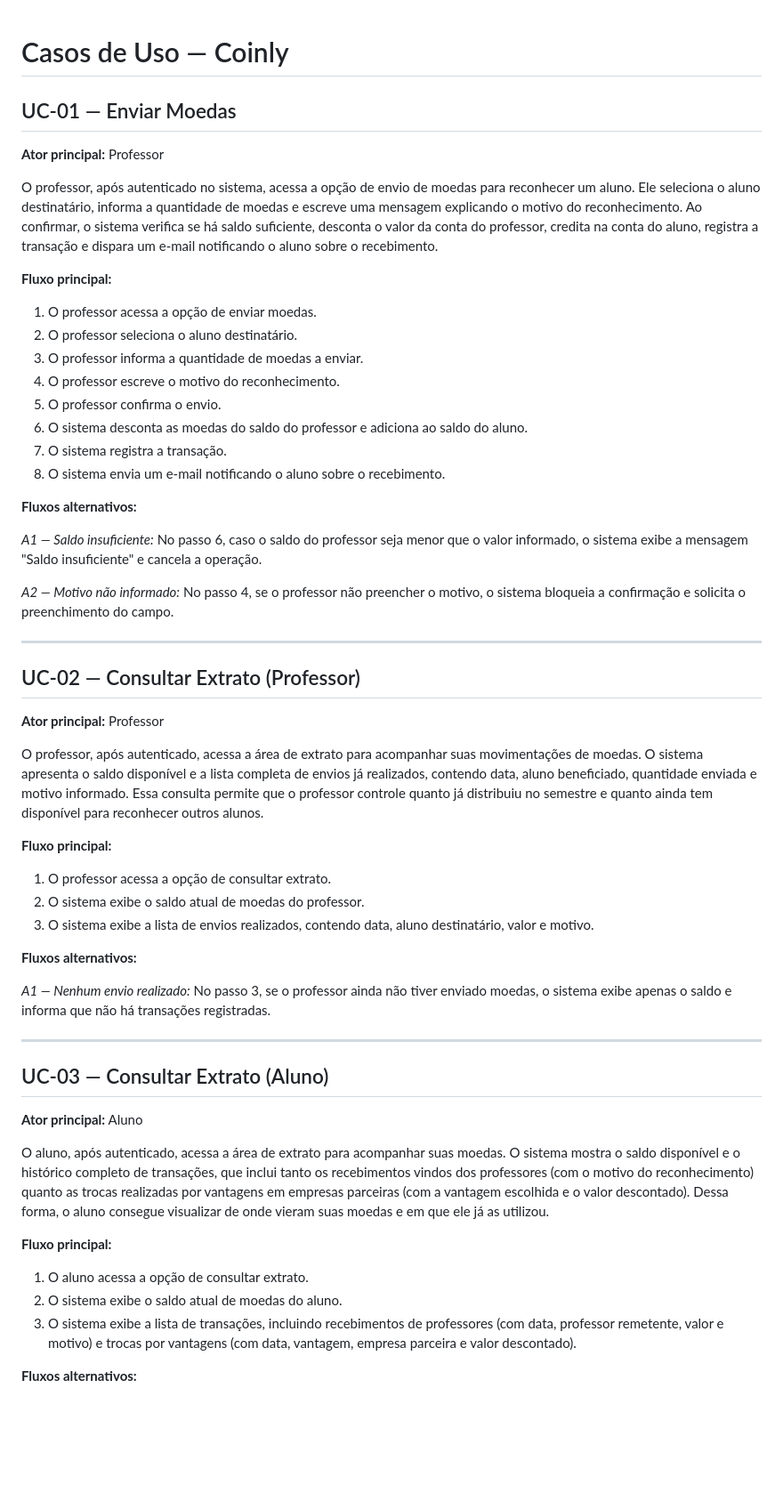
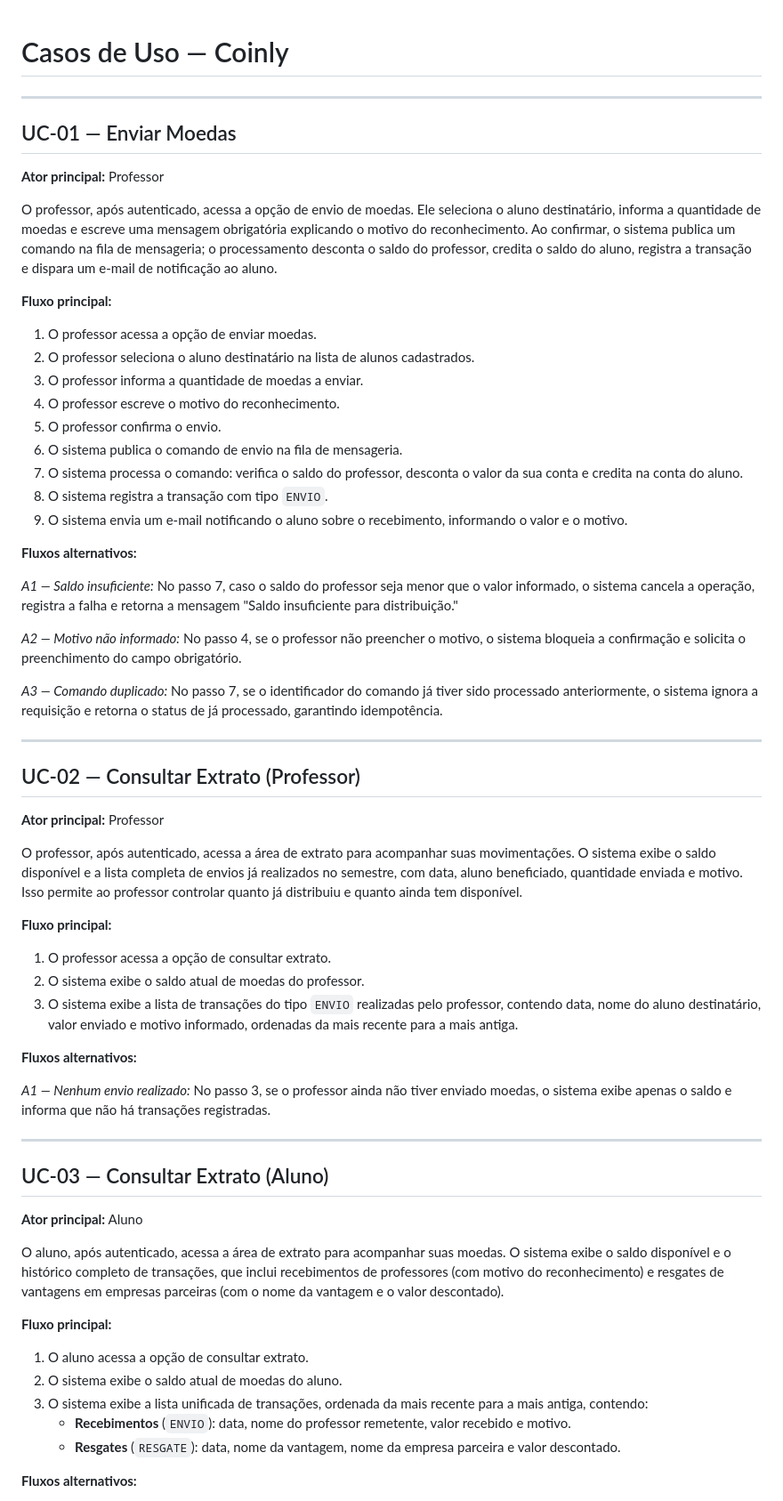
Before and after one commit to iTsLJ/Coinly, a Markdown page: Casos-de-uso.md, the part around one of its changes. Shown at 89% size. Rendered like a GitHub page; blank space fills up the shorter version.

```diff
--- a/Casos-de-uso.md
+++ b/Casos-de-uso.md
@@ -1,26 +1,32 @@
 # Casos de Uso — Coinly
+
+---
 
 ## UC-01 — Enviar Moedas
 
 **Ator principal:** Professor
 
-O professor, após autenticado no sistema, acessa a opção de envio de moedas para reconhecer um aluno. Ele seleciona o aluno destinatário, informa a quantidade de moedas e escreve uma mensagem explicando o motivo do reconhecimento. Ao confirmar, o sistema verifica se há saldo suficiente, desconta o valor da conta do professor, credita na conta do aluno, registra a transação e dispara um e-mail notificando o aluno sobre o recebimento.
+O professor, após autenticado, acessa a opção de envio de moedas. Ele seleciona o aluno destinatário, informa a quantidade de moedas e escreve uma mensagem obrigatória explicando o motivo do reconhecimento. Ao confirmar, o sistema publica um comando na fila de mensageria; o processamento desconta o saldo do professor, credita o saldo do aluno, registra a transação e dispara um e-mail de notificação ao aluno.
 
 **Fluxo principal:**
+
 1. O professor acessa a opção de enviar moedas.
-2. O professor seleciona o aluno destinatário.
+2. O professor seleciona o aluno destinatário na lista de alunos cadastrados.
 3. O professor informa a quantidade de moedas a enviar.
 4. O professor escreve o motivo do reconhecimento.
 5. O professor confirma o envio.
-6. O sistema desconta as moedas do saldo do professor e adiciona ao saldo do aluno.
-7. O sistema registra a transação.
-8. O sistema envia um e-mail notificando o aluno sobre o recebimento.
+6. O sistema publica o comando de envio na fila de mensageria.
+7. O sistema processa o comando: verifica o saldo do professor, desconta o valor da sua conta e credita na conta do aluno.
+8. O sistema registra a transação com tipo `ENVIO`.
+9. O sistema envia um e-mail notificando o aluno sobre o recebimento, informando o valor e o motivo.
 
 **Fluxos alternativos:**
 
-*A1 — Saldo insuficiente:* No passo 6, caso o saldo do professor seja menor que o valor informado, o sistema exibe a mensagem "Saldo insuficiente" e cancela a operação.
+*A1 — Saldo insuficiente:* No passo 7, caso o saldo do professor seja menor que o valor informado, o sistema cancela a operação, registra a falha e retorna a mensagem "Saldo insuficiente para distribuição."
 
-*A2 — Motivo não informado:* No passo 4, se o professor não preencher o motivo, o sistema bloqueia a confirmação e solicita o preenchimento do campo.
+*A2 — Motivo não informado:* No passo 4, se o professor não preencher o motivo, o sistema bloqueia a confirmação e solicita o preenchimento do campo obrigatório.
+
+*A3 — Comando duplicado:* No passo 7, se o identificador do comando já tiver sido processado anteriormente, o sistema ignora a requisição e retorna o status de já processado, garantindo idempotência.
 
 ---
 
@@ -28,12 +34,13 @@ O professor, após autenticado no sistema, acessa a opção de envio de moedas p
 
 **Ator principal:** Professor
 
-O professor, após autenticado, acessa a área de extrato para acompanhar suas movimentações de moedas. O sistema apresenta o saldo disponível e a lista completa de envios já realizados, contendo data, aluno beneficiado, quantidade enviada e motivo informado. Essa consulta permite que o professor controle quanto já distribuiu no semestre e quanto ainda tem disponível para reconhecer outros alunos.
+O professor, após autenticado, acessa a área de extrato para acompanhar suas movimentações. O sistema exibe o saldo disponível e a lista completa de envios já realizados no semestre, com data, aluno beneficiado, quantidade enviada e motivo. Isso permite ao professor controlar quanto já distribuiu e quanto ainda tem disponível.
 
 **Fluxo principal:**
+
 1. O professor acessa a opção de consultar extrato.
 2. O sistema exibe o saldo atual de moedas do professor.
-3. O sistema exibe a lista de envios realizados, contendo data, aluno destinatário, valor e motivo.
+3. O sistema exibe a lista de transações do tipo `ENVIO` realizadas pelo professor, contendo data, nome do aluno destinatário, valor enviado e motivo informado, ordenadas da mais recente para a mais antiga.
 
 **Fluxos alternativos:**
 
@@ -45,12 +52,15 @@ O professor, após autenticado, acessa a área de extrato para acompanhar suas m
 
 **Ator principal:** Aluno
 
-O aluno, após autenticado, acessa a área de extrato para acompanhar suas moedas. O sistema mostra o saldo disponível e o histórico completo de transações, que inclui tanto os recebimentos vindos dos professores (com o motivo do reconhecimento) quanto as trocas realizadas por vantagens em empresas parceiras (com a vantagem escolhida e o valor descontado). Dessa forma, o aluno consegue visualizar de onde vieram suas moedas e em que ele já as utilizou.
+O aluno, após autenticado, acessa a área de extrato para acompanhar suas moedas. O sistema exibe o saldo disponível e o histórico completo de transações, que inclui recebimentos de professores (com motivo do reconhecimento) e resgates de vantagens em empresas parceiras (com o nome da vantagem e o valor descontado).
 
 **Fluxo principal:**
+
 1. O aluno acessa a opção de consultar extrato.
 2. O sistema exibe o saldo atual de moedas do aluno.
-3. O sistema exibe a lista de transações, incluindo recebimentos de professores (com data, professor remetente, valor e motivo) e trocas por vantagens (com data, vantagem, empresa parceira e valor descontado).
+3. O sistema exibe a lista unificada de transações, ordenada da mais recente para a mais antiga, contendo:
+   - **Recebimentos** (`ENVIO`): data, nome do professor remetente, valor recebido e motivo.
+   - **Resgates** (`RESGATE`): data, nome da vantagem, nome da empresa parceira e valor descontado.
 
 **Fluxos alternativos:**
 
```
Also changed, not shown: other parts of Casos-de-uso.md (+45 -1 lines).
